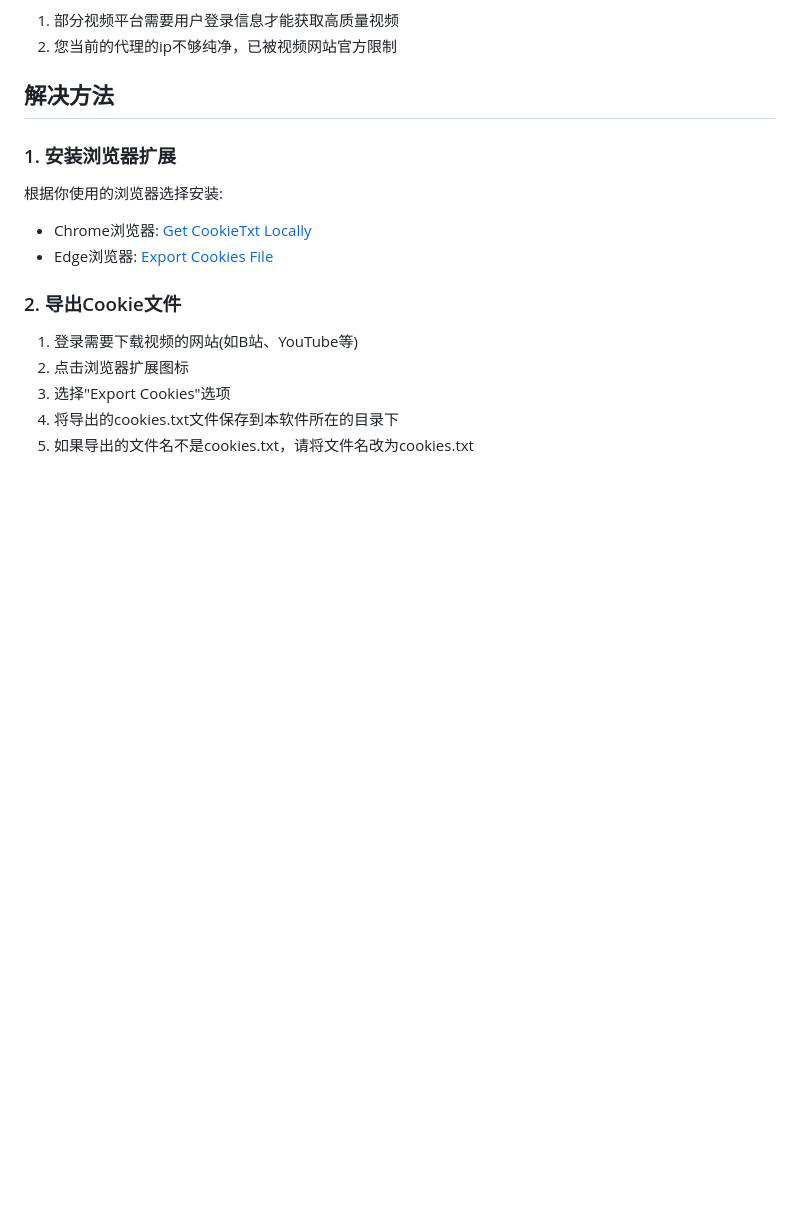
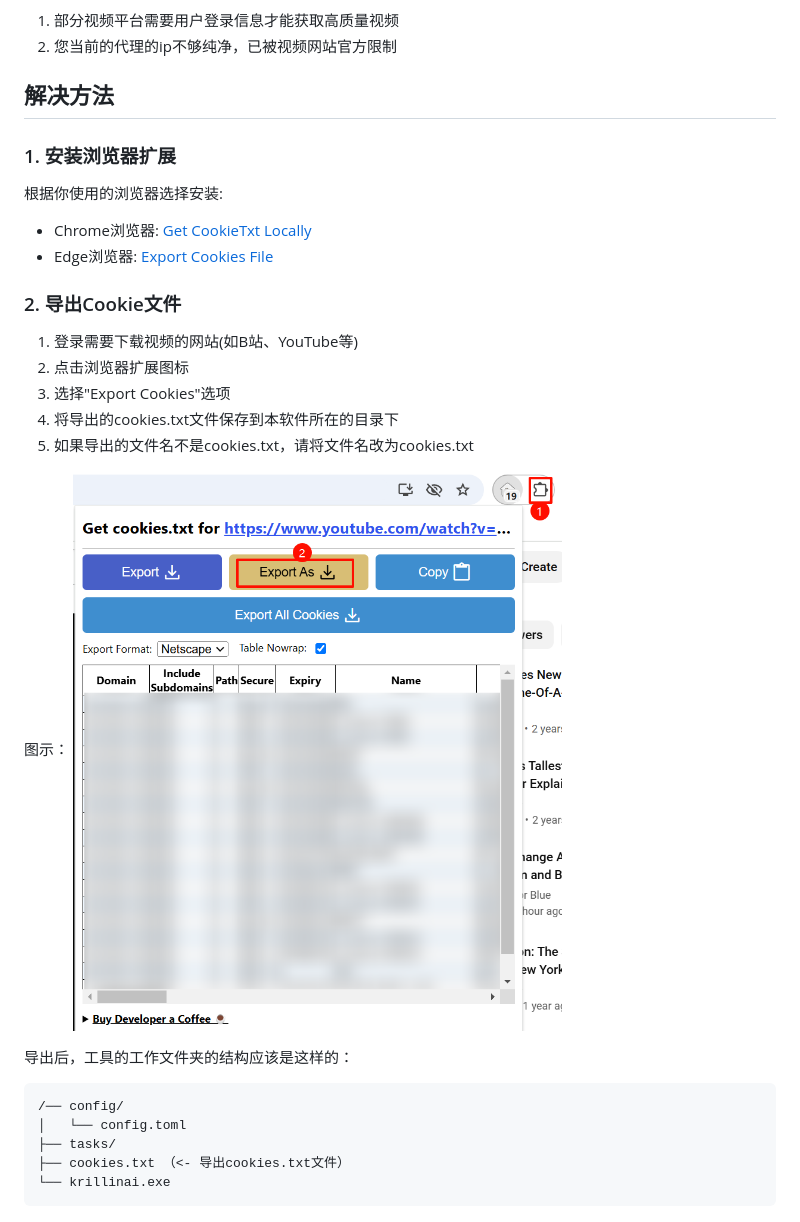
Before and after one commit to shiningsun/KlicStudio, a Markdown page: docs/get_cookies.md, the part around the change. Rendered like a GitHub page; pictures changed too: docs/images/export_cookies.png (added); blank space fills up the shorter version.

````diff
--- a/docs/get_cookies.md
+++ b/docs/get_cookies.md
@@ -21,3 +21,15 @@
 3. 选择"Export Cookies"选项
 4. 将导出的cookies.txt文件保存到本软件所在的目录下
 5. 如果导出的文件名不是cookies.txt，请将文件名改为cookies.txt
+
+图示：
+![导出cookies](./images/export_cookies.png)
+
+导出后，工具的工作文件夹的结构应该是这样的：
+```
+/── config/
+│   └── config.toml
+├── tasks/
+├── cookies.txt （<- 导出cookies.txt文件）
+└── krillinai.exe
+```
````
Also changed, not shown: README.md (+2 -2 lines), docs/README_en.md (+20 -0 lines).
